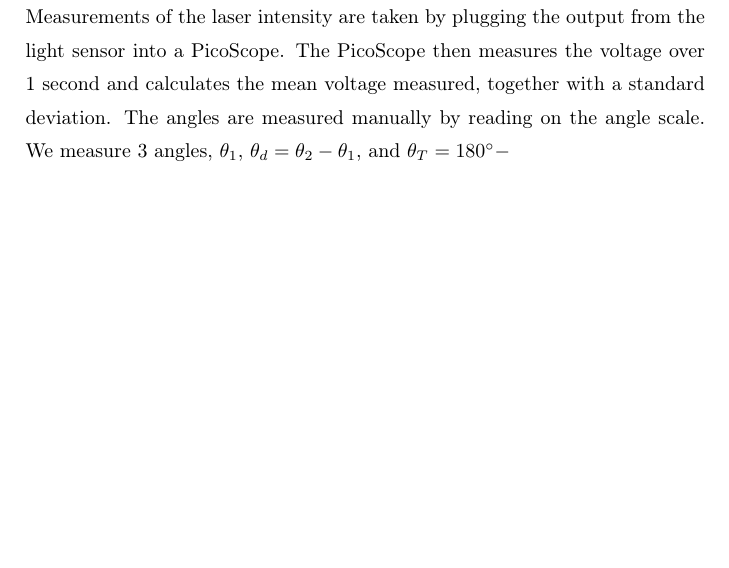
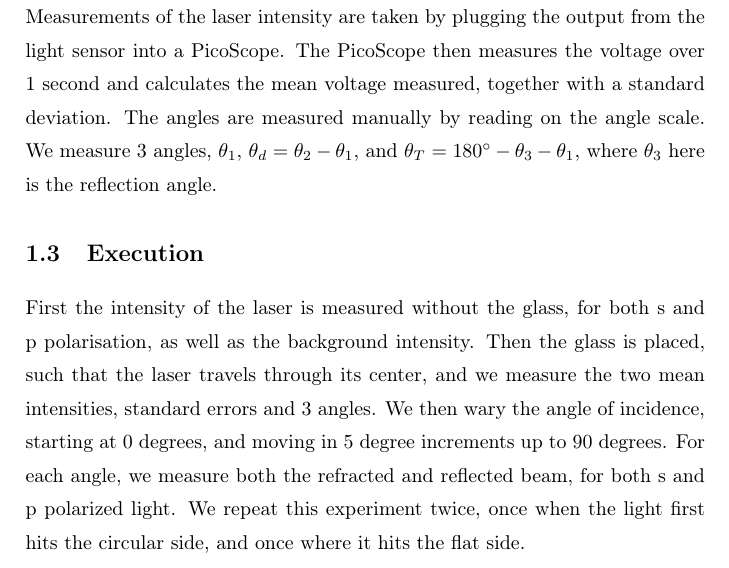
Before and after one commit to Emiliuhre/Labgruppe-Eksperimentiel-Fysik-2, a LaTeX thesis (Exercise 1/main.tex, which reads Exercise 1/experimental setup.tex): part of page 5 of 9, cut so that both start at the same text, the shorter picture padded with empty space. Compiled offline with pdfLaTeX.

Commit message:
næsten færdig setup afsnit

```diff
--- a/Exercise 1/experimental setup.tex
+++ b/Exercise 1/experimental setup.tex
@@ -18,4 +18,9 @@ Before the light enters the sensor it first goes through a collimating lens, suc
 \section{Measurements}
 Measurements of the laser intensity are taken by plugging the output from the light sensor into a PicoScope.
 The PicoScope then measures the voltage over 1 second and calculates the mean voltage measured, together with a standard deviation.
-The angles are measured manually by reading on the angle scale. We measure 3 angles, $\theta_1$, $\theta_d = \theta_2 - \theta _1$, and $\theta_T = 180^\circ - $
+The angles are measured manually by reading on the angle scale. We measure 3 angles, $\theta_1$, $\theta_d = \theta_2 - \theta _1$, and $\theta_T = 180^\circ - \theta_3 - \theta_1$, where $\theta_3$ here is the reflection angle.
+\section{Execution}
+First the intensity of the laser is measured without the glass, for both s and p polarisation, as well as the background intensity.
+Then the glass is placed, such that the laser travels through its center, and we measure the two mean intensities, standard errors and 3 angles.
+We then wary the angle of incidence, starting at 0 degrees, and moving in 5 degree increments up to 90 degrees. For each angle, we measure both the refracted and reflected beam, for both s and p polarized light.
+We repeat this experiment twice, once when the light first hits the circular side, and once where it hits the flat side.
```
